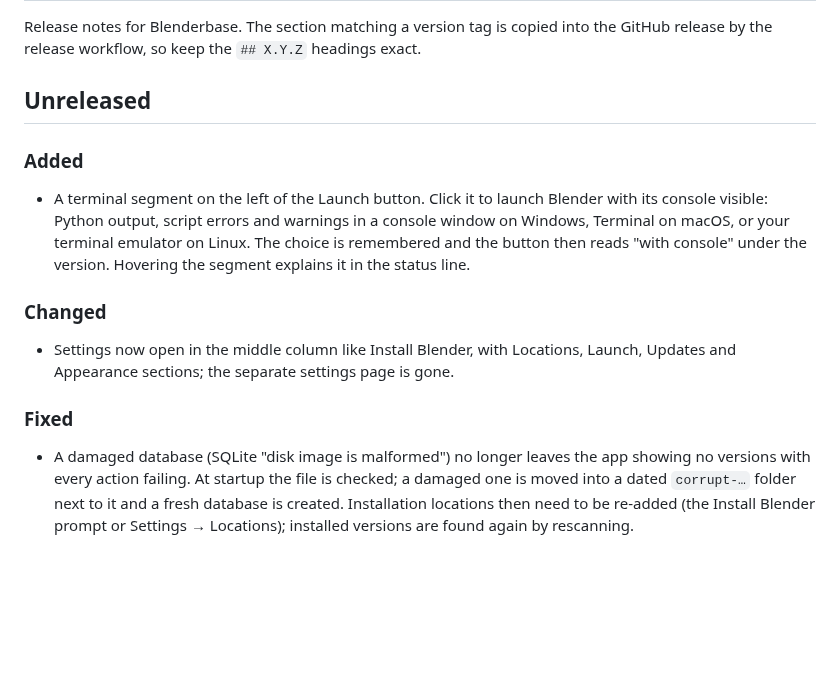
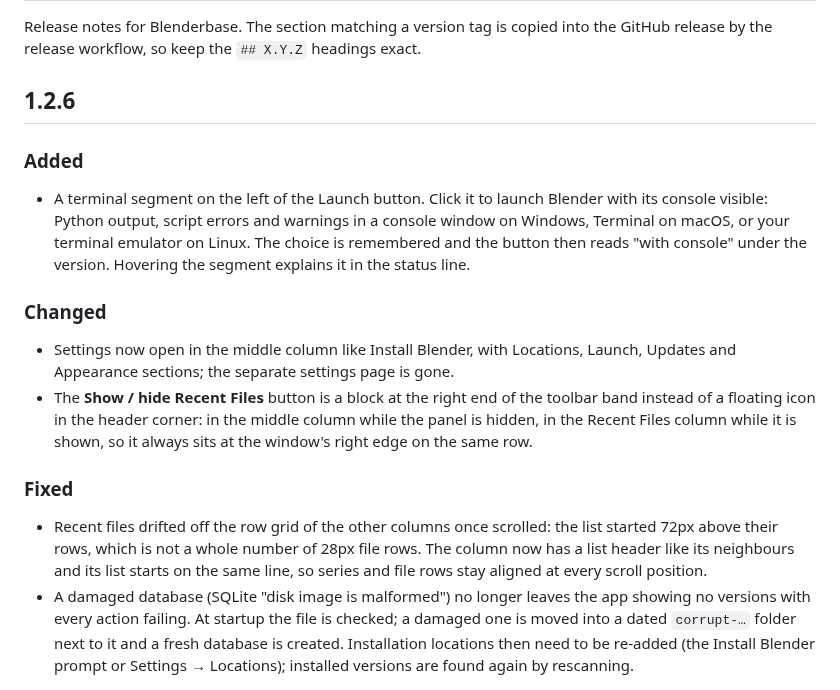
Before and after one commit to PhysicalAddons/blenderbase-public, a Markdown page: CHANGELOG.md, the part around the change. GitHub-like rendering; blank space fills up the shorter version.

```diff
--- a/CHANGELOG.md
+++ b/CHANGELOG.md
@@ -4,7 +4,7 @@ Release notes for Blenderbase. The section matching a version tag is
 copied into the GitHub release by the release workflow, so keep the
 `## X.Y.Z` headings exact.
 
-## Unreleased
+## 1.2.6
 
 ### Added
 - A terminal segment on the left of the Launch button. Click it to launch
@@ -18,8 +18,17 @@ copied into the GitHub release by the release workflow, so keep the
 - Settings now open in the middle column like Install Blender, with
   Locations, Launch, Updates and Appearance sections; the separate
   settings page is gone.
+- The **Show / hide Recent Files** button is a block at the right end of the
+  toolbar band instead of a floating icon in the header corner: in the
+  middle column while the panel is hidden, in the Recent Files column while
+  it is shown, so it always sits at the window's right edge on the same row.
 
 ### Fixed
+- Recent files drifted off the row grid of the other columns once scrolled:
+  the list started 72px above their rows, which is not a whole number of
+  28px file rows. The column now has a list header like its neighbours and
+  its list starts on the same line, so series and file rows stay aligned at
+  every scroll position.
 - A damaged database (SQLite "disk image is malformed") no longer leaves the
   app showing no versions with every action failing. At startup the file is
   checked; a damaged one is moved into a dated `corrupt-…` folder next to it
```
Also changed, not shown: README.md (+60 -32 lines), docs/screenshot.png (added), 14 other files.
